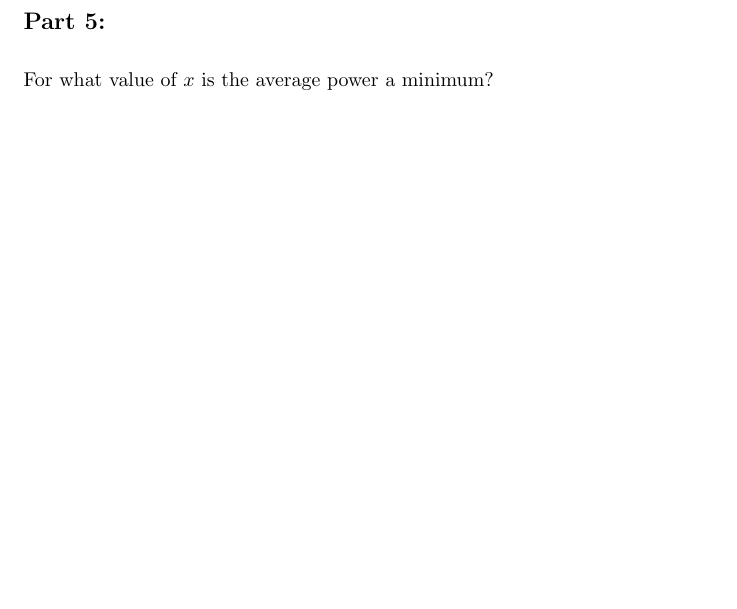
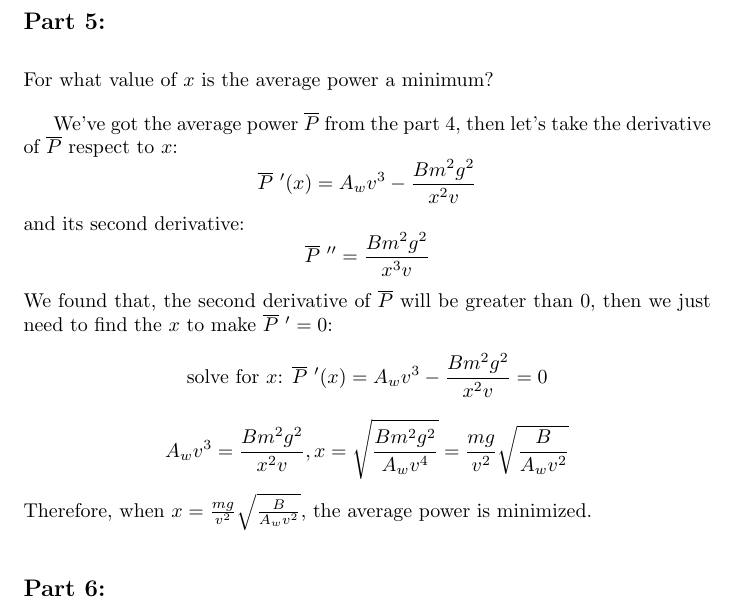
Before and after one commit to tomstao/cal1Project, a LaTeX document (birds.tex): part of page 6 of 6, cut so that both start at the same text, the shorter picture padded with empty space. Compiled offline with pdfLaTeX.

Commit message:
Part 5 finished, part 6 added

```diff
--- a/birds.tex
+++ b/birds.tex
@@ -164,6 +164,19 @@ Thus, we proved the hypothesis of average power during each flying cycle.
 
 \subsection*{Part 5:}
 For what value of \(x\) is the average power a minimum?
+\setlength{\parskip}{1em}
+
+We've got the average power \(\overline{P}\) from the part 4, then let's take the derivative of \(\overline{P}\) respect to \(x\):
+\[\overline{P}\text{ }'(x)= A_wv^3-\frac{Bm^2g^2}{x^2v}\]
+and its second derivative:
+\[\overline{P}\text{ }'' = \frac{Bm^2g^2}{x^3v}\]
+We found that, the second derivative of \(\overline{P}\) will be greater than \(0\), then we just need to find the \(x\) to make  \(\overline{P}\text{ }' = 0\):
+\[\text{solve for }x \text{: }\overline{P}\text{ }'(x)= A_wv^3-\frac{Bm^2g^2}{x^2v} =0 \]
+\[A_wv^3 = \frac{Bm^2g^2}{x^2v}, x = \sqrt{\frac{Bm^2g^2}{A_wv^4}} = \frac{mg}{v^2}\sqrt{\frac{B}{A_wv^2}}\]
+Therefore, when \(x = \frac{mg}{v^2}\sqrt{\frac{B}{A_wv^2}}\), the average power is minimized.
+
+\subsection*{Part 6:}
+
 
 
 \end{document}
```
Also changed, not shown: birds.pdf, 2 other files.
